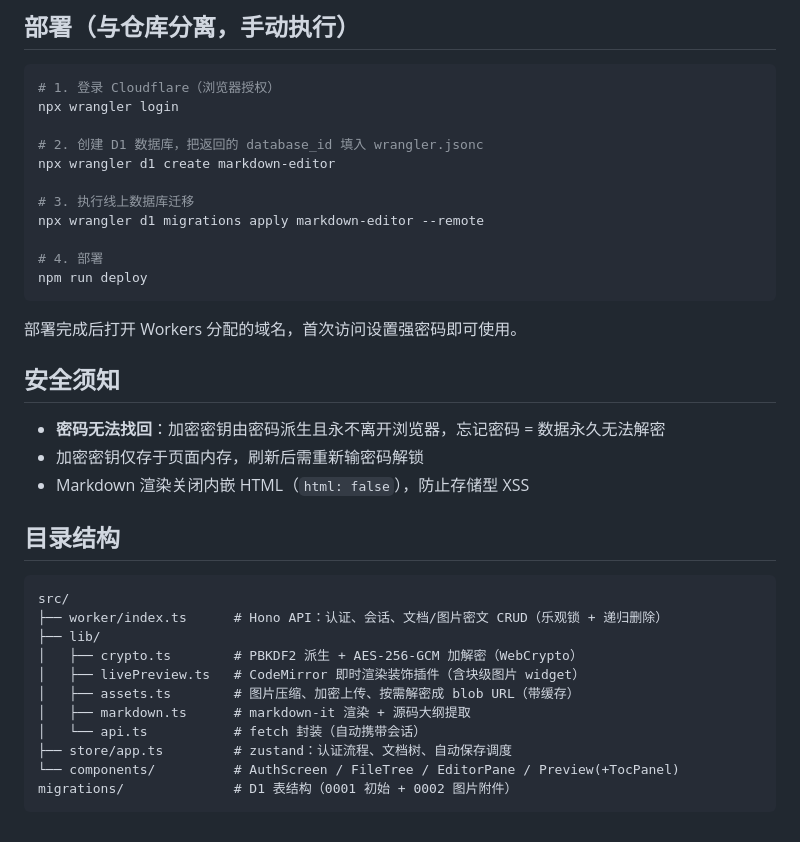
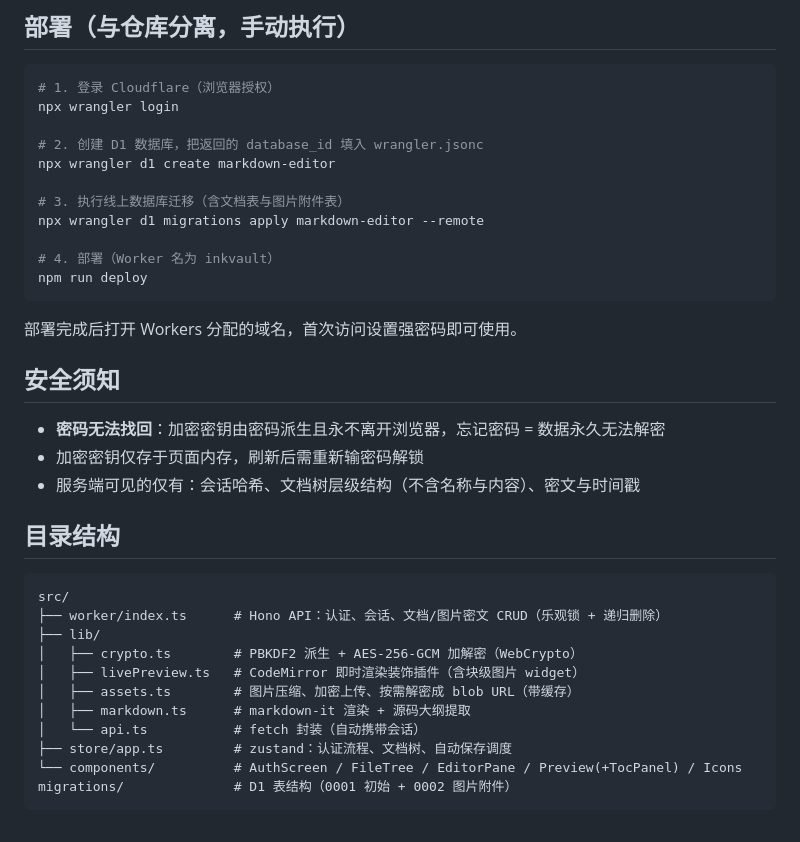
Before and after one commit to popopopoqw/inkvault-app, a Markdown page: README.md, the part around one of its changes. Drawn GitHub-style.

````diff
--- a/README.md
+++ b/README.md
@@ -33,10 +39,10 @@ npx wrangler login
 # 2. 创建 D1 数据库，把返回的 database_id 填入 wrangler.jsonc
 npx wrangler d1 create markdown-editor
 
-# 3. 执行线上数据库迁移
+# 3. 执行线上数据库迁移（含文档表与图片附件表）
 npx wrangler d1 migrations apply markdown-editor --remote
 
-# 4. 部署
+# 4. 部署（Worker 名为 inkvault）
 npm run deploy
 ```
 
@@ -46,7 +52,7 @@ npm run deploy
 
 - **密码无法找回**：加密密钥由密码派生且永不离开浏览器，忘记密码 = 数据永久无法解密
 - 加密密钥仅存于页面内存，刷新后需重新输密码解锁
-- Markdown 渲染关闭内嵌 HTML（`html: false`），防止存储型 XSS
+- 服务端可见的仅有：会话哈希、文档树层级结构（不含名称与内容）、密文与时间戳
 
 ## 目录结构
 
@@ -60,6 +66,6 @@ src/
 │   ├── markdown.ts      # markdown-it 渲染 + 源码大纲提取
 │   └── api.ts           # fetch 封装（自动携带会话）
 ├── store/app.ts         # zustand：认证流程、文档树、自动保存调度
-└── components/          # AuthScreen / FileTree / EditorPane / Preview(+TocPanel)
+└── components/          # AuthScreen / FileTree / EditorPane / Preview(+TocPanel) / Icons
 migrations/              # D1 表结构（0001 初始 + 0002 图片附件）
 ```
````
Also changed, not shown: other parts of README.md (+9 -3 lines), docs/screenshot.png (added).
